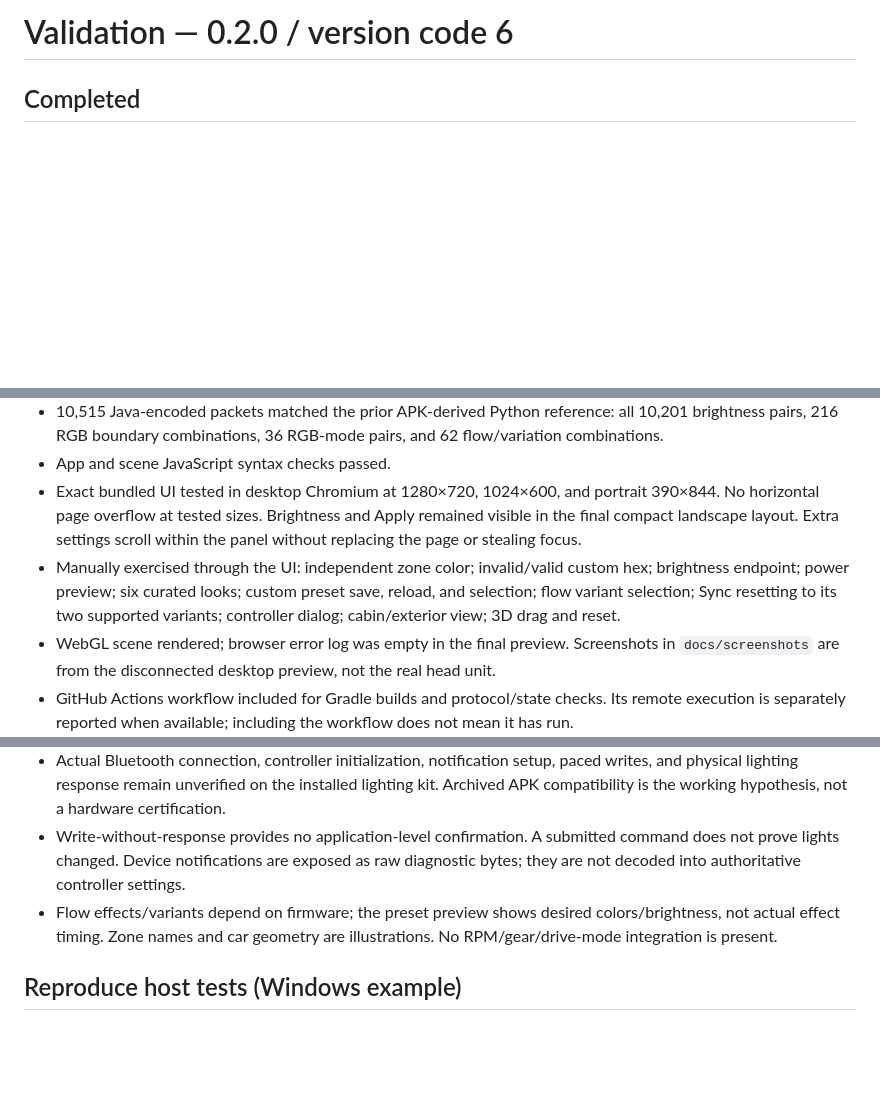
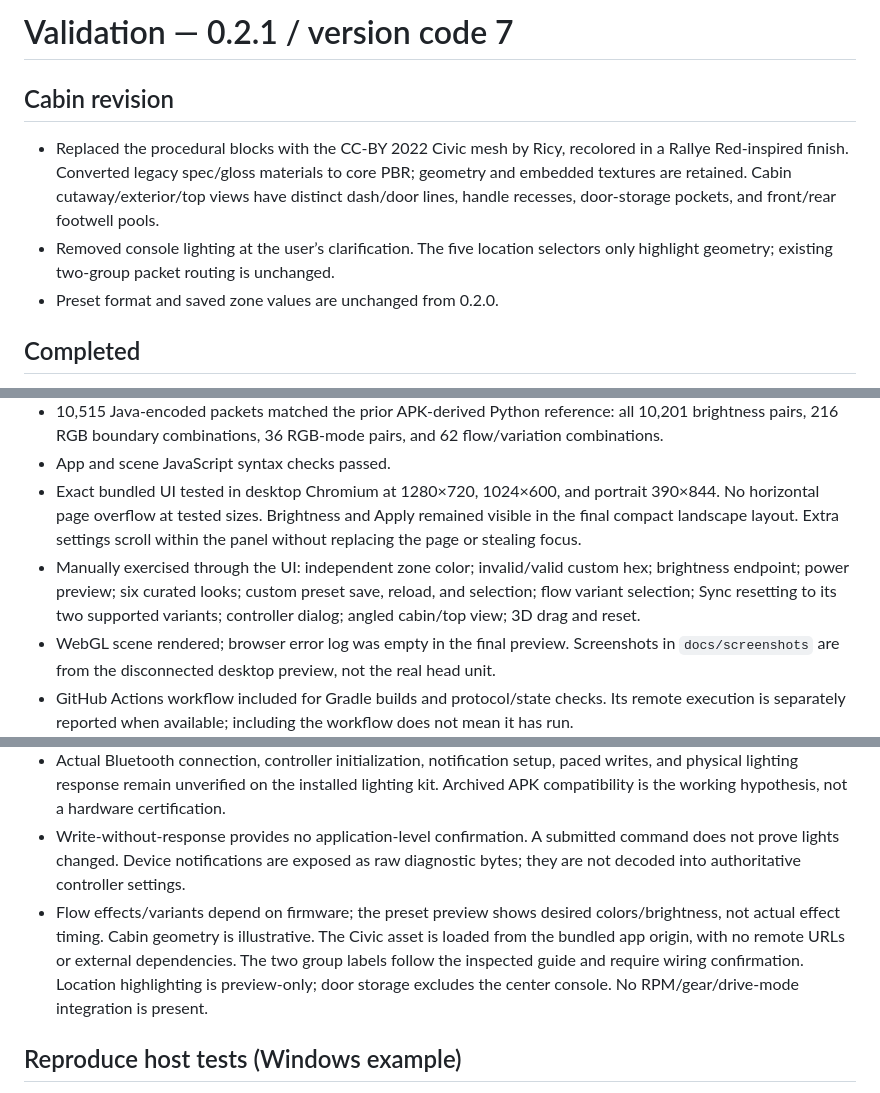
Before and after one commit to Saikowshik007/CivicAmbientLightingController, a Markdown page: docs/VALIDATION.md, 3 parts joined by grey strips. Drawn GitHub-style; blank space fills up the shorter version.

```diff
--- a/docs/VALIDATION.md
+++ b/docs/VALIDATION.md
@@ -1,4 +1,10 @@
-# Validation — 0.2.0 / version code 6
+# Validation — 0.2.1 / version code 7
+
+## Cabin revision
+
+- Replaced the procedural blocks with the CC-BY 2022 Civic mesh by Ricy, recolored in a Rallye Red-inspired finish. Converted legacy spec/gloss materials to core PBR; geometry and embedded textures are retained. Cabin cutaway/exterior/top views have distinct dash/door lines, handle recesses, door-storage pockets, and front/rear footwell pools.
+- Removed console lighting at the user’s clarification. The five location selectors only highlight geometry; existing two-group packet routing is unchanged.
+- Preset format and saved zone values are unchanged from 0.2.0.
 
 ## Completed
 
@@ -9,7 +15,7 @@
 - 10,515 Java-encoded packets matched the prior APK-derived Python reference: all 10,201 brightness pairs, 216 RGB boundary combinations, 36 RGB-mode pairs, and 62 flow/variation combinations.
 - App and scene JavaScript syntax checks passed.
 - Exact bundled UI tested in desktop Chromium at 1280×720, 1024×600, and portrait 390×844. No horizontal page overflow at tested sizes. Brightness and Apply remained visible in the final compact landscape layout. Extra settings scroll within the panel without replacing the page or stealing focus.
-- Manually exercised through the UI: independent zone color; invalid/valid custom hex; brightness endpoint; power preview; six curated looks; custom preset save, reload, and selection; flow variant selection; Sync resetting to its two supported variants; controller dialog; cabin/exterior view; 3D drag and reset.
+- Manually exercised through the UI: independent zone color; invalid/valid custom hex; brightness endpoint; power preview; six curated looks; custom preset save, reload, and selection; flow variant selection; Sync resetting to its two supported variants; controller dialog; angled cabin/top view; 3D drag and reset.
 - WebGL scene rendered; browser error log was empty in the final preview. Screenshots in `docs/screenshots` are from the disconnected desktop preview, not the real head unit.
 - GitHub Actions workflow included for Gradle builds and protocol/state checks. Its remote execution is separately reported when available; including the workflow does not mean it has run.
 
@@ -18,7 +24,7 @@
 - No emulator or real AAOS runtime was available for running the native WebView/JavaScript bridge and native Bluetooth code together. The actual Civic WebView/GPU, permissions, AAOS lockout, and lifecycle behavior need an in-car test.
 - Actual Bluetooth connection, controller initialization, notification setup, paced writes, and physical lighting response remain unverified on the installed lighting kit. Archived APK compatibility is the working hypothesis, not a hardware certification.
 - Write-without-response provides no application-level confirmation. A submitted command does not prove lights changed. Device notifications are exposed as raw diagnostic bytes; they are not decoded into authoritative controller settings.
-- Flow effects/variants depend on firmware; the preset preview shows desired colors/brightness, not actual effect timing. Zone names and car geometry are illustrations. No RPM/gear/drive-mode integration is present.
+- Flow effects/variants depend on firmware; the preset preview shows desired colors/brightness, not actual effect timing. Cabin geometry is illustrative. The Civic asset is loaded from the bundled app origin, with no remote URLs or external dependencies. The two group labels follow the inspected guide and require wiring confirmation. Location highlighting is preview-only; door storage excludes the center console. No RPM/gear/drive-mode integration is present.
 
 ## Reproduce host tests (Windows example)
 
```
Also changed, not shown: README.md (+8 -6 lines), docs/screenshots/dashboard.jpg, docs/screenshots/door-storage.jpg (added), docs/screenshots/exterior.jpg (added), docs/screenshots/looks.jpg, 12 other files.
